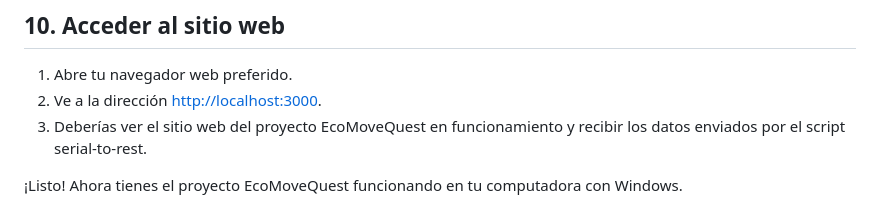
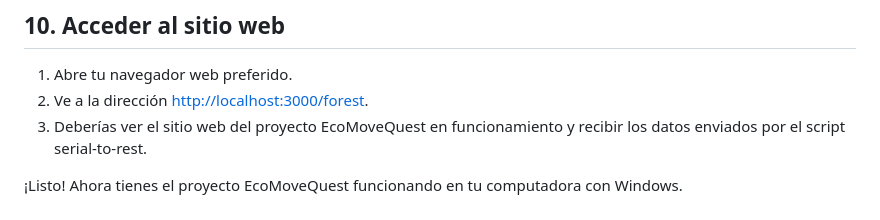
Before and after one commit to EcoMoveQuest/EcoMoveQuest, a Markdown page: Howto_Retotech_Español.md, the part around the change. Rendered like a GitHub page.

Commit message:
added /forest at the howto url to display it

```diff
--- a/Howto_Retotech_Español.md
+++ b/Howto_Retotech_Español.md
@@ -78,7 +78,7 @@
 ## 10. Acceder al sitio web
 
 1. Abre tu navegador web preferido.
-2. Ve a la dirección [http://localhost:3000](http://localhost:3000).
+2. Ve a la dirección [http://localhost:3000/forest](http://localhost:3000/forest).
 3. Deberías ver el sitio web del proyecto EcoMoveQuest en funcionamiento y recibir los datos enviados por el script serial-to-rest.
 
 ¡Listo! Ahora tienes el proyecto EcoMoveQuest funcionando en tu computadora con Windows.
```
